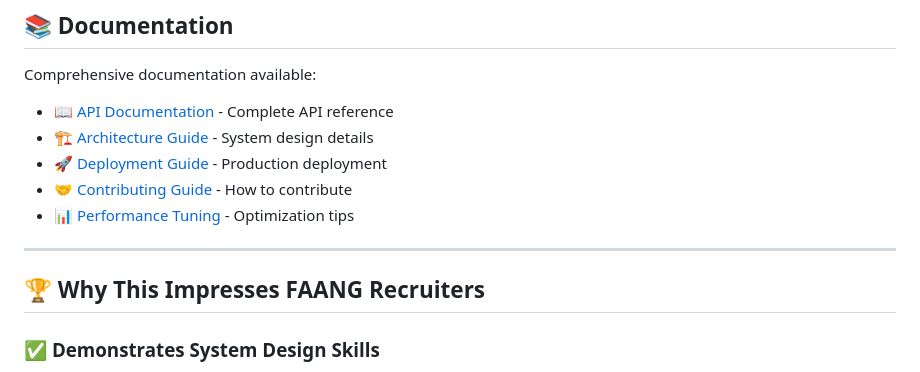
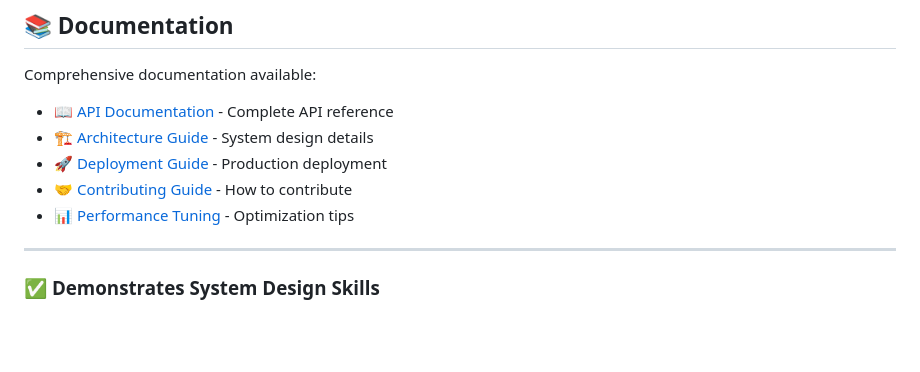
Before and after one commit to MuhammadAbbas01/quantum-ai-nexus, a Markdown page: README.md, the part around the change. GitHub-like rendering; blank space fills up the shorter version.

```diff
--- a/README.md
+++ b/README.md
@@ -444,7 +444,6 @@ Comprehensive documentation available:
 
 ---
 
-## 🏆 **Why This Impresses FAANG Recruiters**
 
 ### ✅ **Demonstrates System Design Skills**
 - Scalable architecture with clear separation of concerns
```
